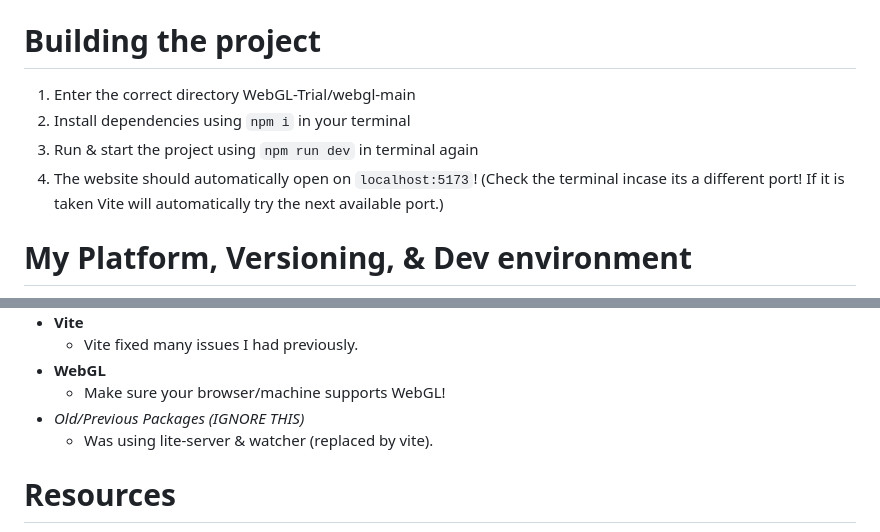
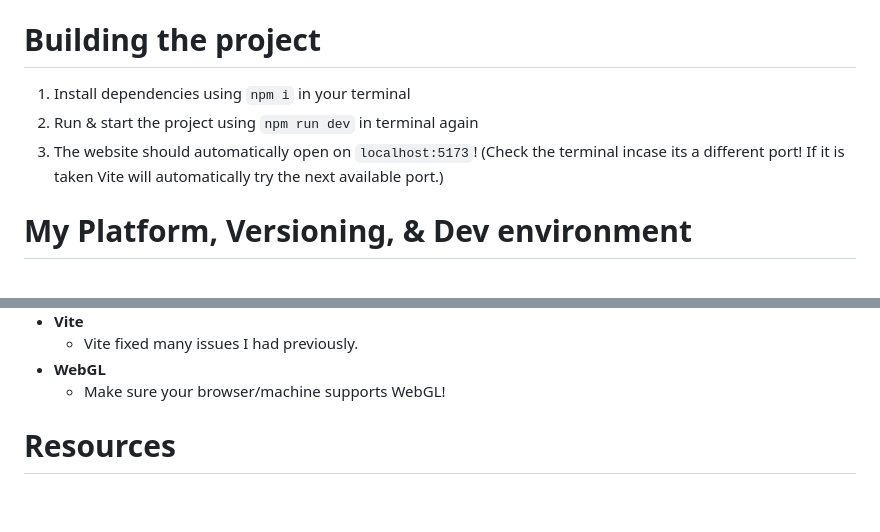
Before and after one commit to j-2k/Voxxer3D, a Markdown page: README.md, 2 parts joined by grey strips. Drawn GitHub-style; blank space fills up the shorter version.

````diff
--- a/README.md
+++ b/README.md
@@ -32,10 +32,9 @@ ps. I had no clue to how minecraft works (rendering part of it specifically) and
     - ```npm -v```
 
 # Building the project
-1. Enter the correct directory WebGL-Trial/webgl-main
-2. Install dependencies using ```npm i``` in your terminal
-3. Run & start the project using ```npm run dev``` in terminal again
-4. The website should automatically open on ```localhost:5173```! (Check the terminal incase its a different port! If it is taken Vite will automatically try the next available port.)
+1. Install dependencies using ```npm i``` in your terminal
+2. Run & start the project using ```npm run dev``` in terminal again
+3. The website should automatically open on ```localhost:5173```! (Check the terminal incase its a different port! If it is taken Vite will automatically try the next available port.)
 
 # My Platform, Versioning, & Dev environment
 I will list what I used, just incase for anyone wondering what I used/platform choice to make this project.
@@ -57,8 +56,6 @@ I will list what I used, just incase for anyone wondering what I used/platform c
     - Vite fixed many issues I had previously.
   - **WebGL**
     - Make sure your browser/machine supports WebGL!
-  - *Old/Previous Packages (IGNORE THIS)*
-    - Was using lite-server & watcher (replaced by vite).
 
 # Resources
 - https://github.com/j-2k/WebGL-Triangle-Boilerplate <<< This contains all the resources for everything related to web stuff what I will put below is only related to webGL & graphics stuff
````
